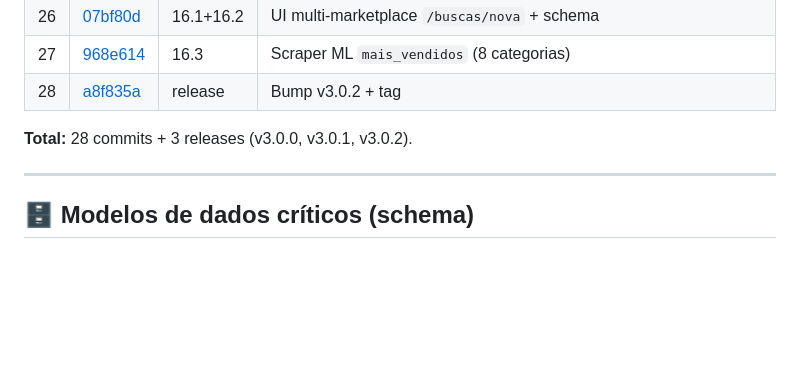
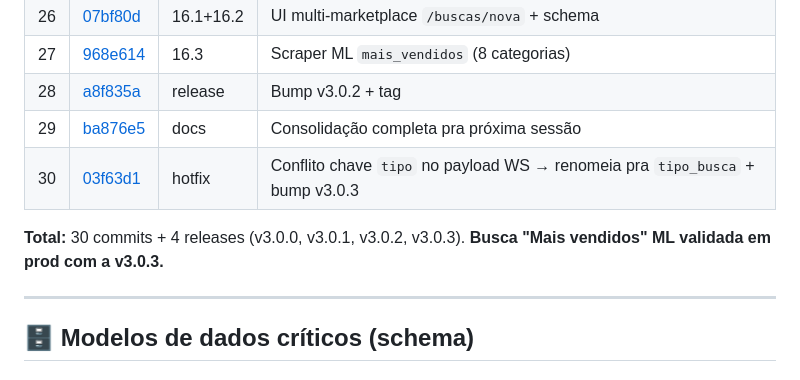
Before and after one commit to silviosvargas/achadinhosv3, a Markdown page: docs/sessao_continuacao.md, the part around one of its changes. GitHub-like rendering; blank space fills up the shorter version.

```diff
--- a/docs/sessao_continuacao.md
+++ b/docs/sessao_continuacao.md
@@ -70,8 +70,11 @@
 | 26 | [07bf80d](https://github.com/silviosvargas/achadinhosv3/commit/07bf80d) | 16.1+16.2 | UI multi-marketplace `/buscas/nova` + schema |
 | 27 | [968e614](https://github.com/silviosvargas/achadinhosv3/commit/968e614) | 16.3 | Scraper ML `mais_vendidos` (8 categorias) |
 | 28 | [a8f835a](https://github.com/silviosvargas/achadinhosv3/commit/a8f835a) | release | Bump v3.0.2 + tag |
+| 29 | [ba876e5](https://github.com/silviosvargas/achadinhosv3/commit/ba876e5) | docs | Consolidação completa pra próxima sessão |
+| 30 | [03f63d1](https://github.com/silviosvargas/achadinhosv3/commit/03f63d1) | hotfix | Conflito chave `tipo` no payload WS → renomeia pra `tipo_busca` + bump v3.0.3 |
 
-**Total:** 28 commits + 3 releases (v3.0.0, v3.0.1, v3.0.2).
+**Total:** 30 commits + 4 releases (v3.0.0, v3.0.1, v3.0.2, v3.0.3).
+**Busca "Mais vendidos" ML validada em prod com a v3.0.3.**
 
 ---
 
```
Also changed, not shown: other parts of docs/sessao_continuacao.md (+12 -6 lines), CLAUDE.md (+2 -1 lines).
